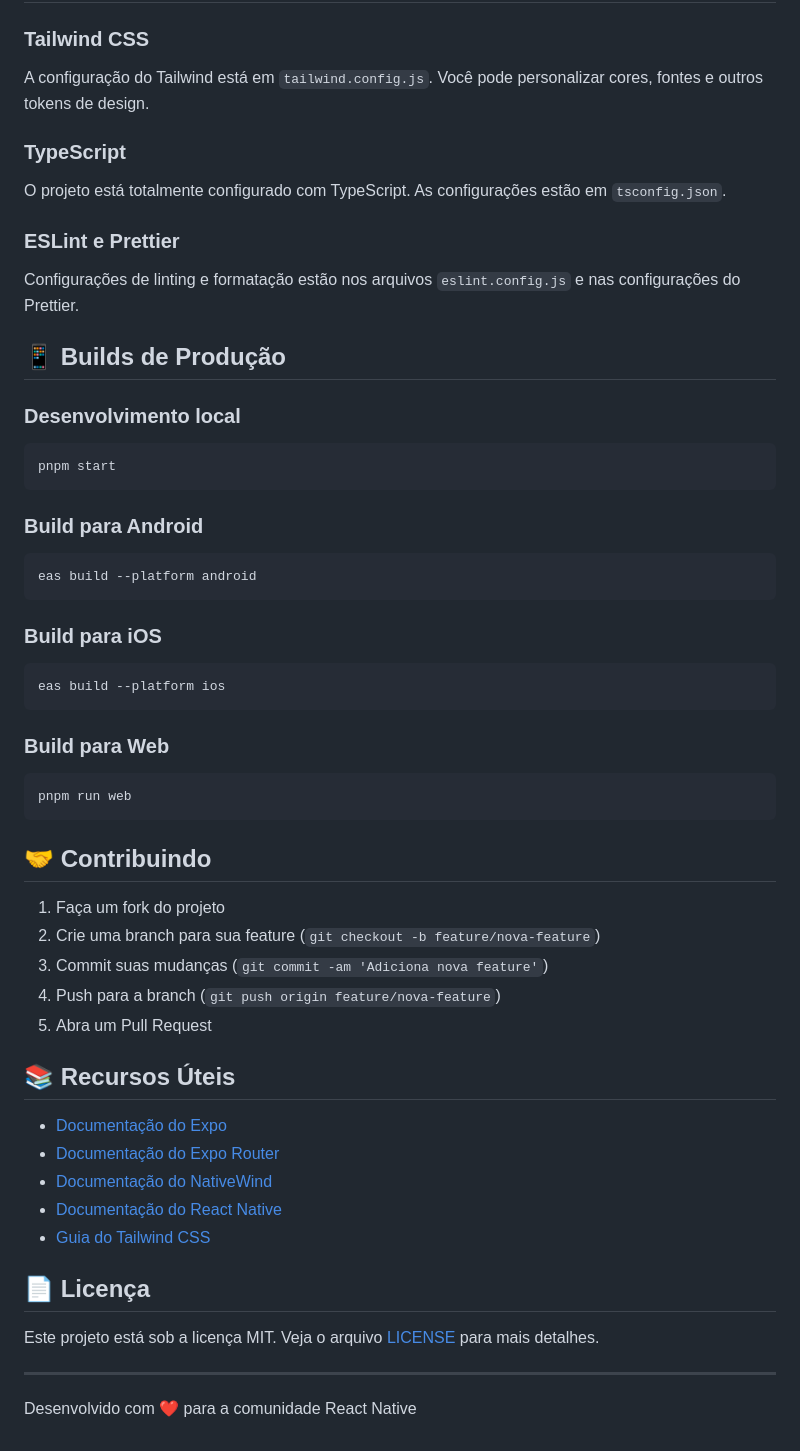
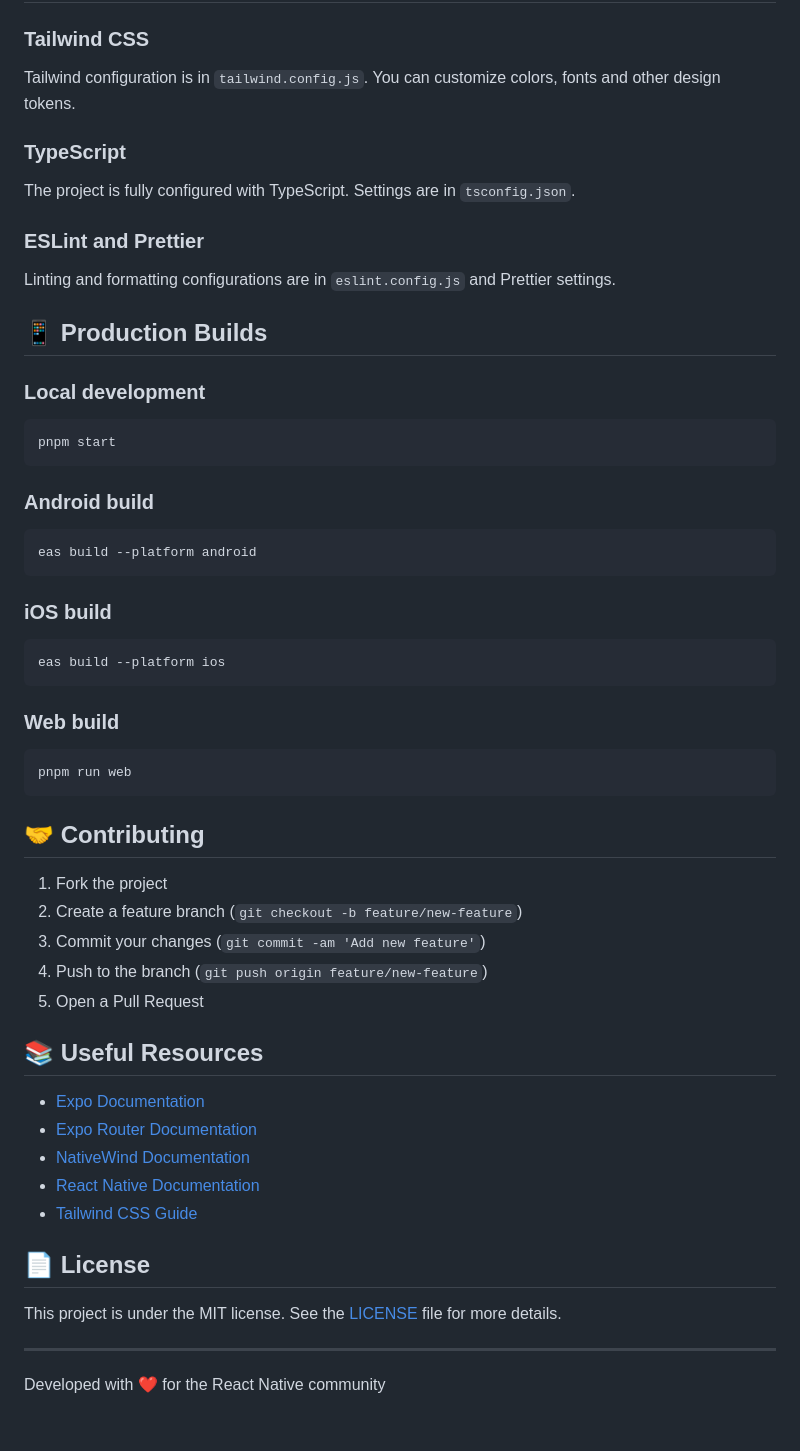
Before and after one commit to pedrogiroldo/expo-nativewind-boilerplate, a Markdown page: README.md, the part around one of its changes. GitHub-like rendering.

````diff
--- a/README.md
+++ b/README.md
@@ -124,62 +126,62 @@ export default function HomePage() {
 
 ### Tailwind CSS
 
-A configuração do Tailwind está em `tailwind.config.js`. Você pode personalizar cores, fontes e outros tokens de design.
+Tailwind configuration is in `tailwind.config.js`. You can customize colors, fonts and other design tokens.
 
 ### TypeScript
 
-O projeto está totalmente configurado com TypeScript. As configurações estão em `tsconfig.json`.
+The project is fully configured with TypeScript. Settings are in `tsconfig.json`.
 
-### ESLint e Prettier
+### ESLint and Prettier
 
-Configurações de linting e formatação estão nos arquivos `eslint.config.js` e nas configurações do Prettier.
+Linting and formatting configurations are in `eslint.config.js` and Prettier settings.
 
-## 📱 Builds de Produção
+## 📱 Production Builds
 
-### Desenvolvimento local
+### Local development
 
 ```bash
 pnpm start
 ```
 
-### Build para Android
+### Android build
 
 ```bash
 eas build --platform android
 ```
 
-### Build para iOS
+### iOS build
 
 ```bash
 eas build --platform ios
 ```
 
-### Build para Web
+### Web build
 
 ```bash
 pnpm run web
 ```
 
-## 🤝 Contribuindo
+## 🤝 Contributing
 
-1. Faça um fork do projeto
-2. Crie uma branch para sua feature (`git checkout -b feature/nova-feature`)
-3. Commit suas mudanças (`git commit -am 'Adiciona nova feature'`)
-4. Push para a branch (`git push origin feature/nova-feature`)
-5. Abra um Pull Request
+1. Fork the project
+2. Create a feature branch (`git checkout -b feature/new-feature`)
+3. Commit your changes (`git commit -am 'Add new feature'`)
+4. Push to the branch (`git push origin feature/new-feature`)
+5. Open a Pull Request
 
-## 📚 Recursos Úteis
+## 📚 Useful Resources
 
-- [Documentação do Expo](https://docs.expo.dev/)
-- [Documentação do Expo Router](https://docs.expo.dev/routing/introduction/)
-- [Documentação do NativeWind](https://www.nativewind.dev/)
-- [Documentação do React Native](https://reactnative.dev/)
-- [Guia do Tailwind CSS](https://tailwindcss.com/docs)
+- [Expo Documentation](https://docs.expo.dev/)
+- [Expo Router Documentation](https://docs.expo.dev/routing/introduction/)
+- [NativeWind Documentation](https://www.nativewind.dev/)
+- [React Native Documentation](https://reactnative.dev/)
+- [Tailwind CSS Guide](https://tailwindcss.com/docs)
 
-## 📄 Licença
+## 📄 License
 
-Este projeto está sob a licença MIT. Veja o arquivo [LICENSE](LICENSE) para mais detalhes.
+This project is under the MIT license. See the [LICENSE](LICENSE) file for more details.
 
 ---
 
-Desenvolvido com ❤️ para a comunidade React Native
+Developed with ❤️ for the React Native community
````
Also changed, not shown: other parts of README.md (+57 -55 lines).
